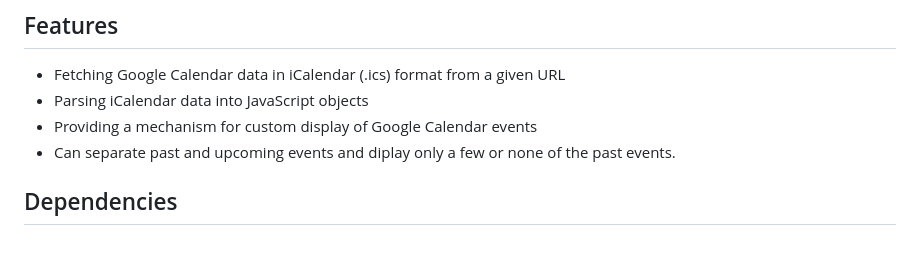
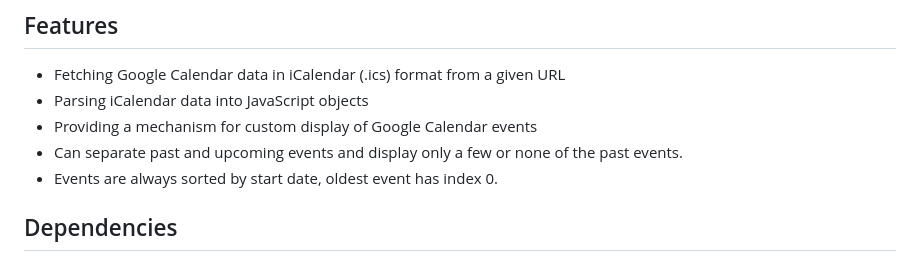
Before and after one commit to sime3134/g-calendar-fetcher, a Markdown page: README.md, the part around the change. Rendered like a GitHub page.

```diff
--- a/README.md
+++ b/README.md
@@ -24,7 +24,8 @@ While using the Google Calendar API is typically preferable, there are situation
 - Fetching Google Calendar data in iCalendar (.ics) format from a given URL
 - Parsing iCalendar data into JavaScript objects
 - Providing a mechanism for custom display of Google Calendar events
-- Can separate past and upcoming events and diplay only a few or none of the past events.
+- Can separate past and upcoming events and display only a few or none of the past events.
+- Events are always sorted by start date, oldest event has index 0.
 
 ## Dependencies
 
```
